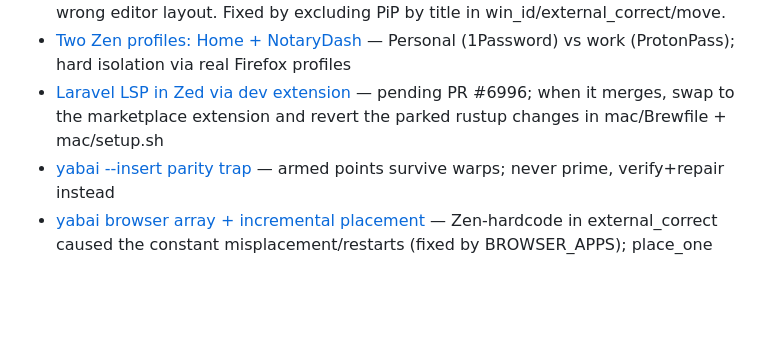
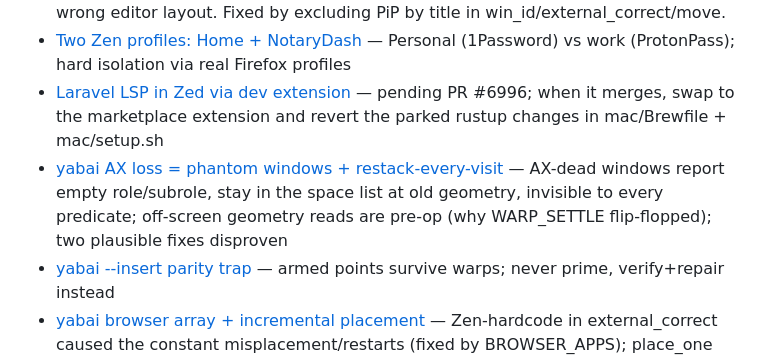
Before and after one commit to krlmrr/dotfiles, a Markdown page: memory/MEMORY.md, the part around the change. Rendered like a GitHub page; blank space fills up the shorter version.

```diff
--- a/memory/MEMORY.md
+++ b/memory/MEMORY.md
@@ -25,6 +25,7 @@
 - [yabai: Zen PiP masquerades as AXStandardWindow](project_yabai_pip_masquerade.md) — PiP popout reports AXStandardWindow + is-sticky; hijacked win_id → random red insert-overlay box + wrong editor layout. Fixed by excluding PiP by title in win_id/external_correct/move.
 - [Two Zen profiles: Home + NotaryDash](project_zen_profiles.md) — Personal (1Password) vs work (ProtonPass); hard isolation via real Firefox profiles
 - [Laravel LSP in Zed via dev extension](project_laravel_lsp_zed.md) — pending PR #6996; when it merges, swap to the marketplace extension and revert the parked rustup changes in mac/Brewfile + mac/setup.sh
+- [yabai AX loss = phantom windows + restack-every-visit](project_yabai_ax_loss.md) — AX-dead windows report empty role/subrole, stay in the space list at old geometry, invisible to every predicate; off-screen geometry reads are pre-op (why WARP_SETTLE flip-flopped); two plausible fixes disproven
 - [yabai --insert parity trap](project_yabai_insert_parity.md) — armed points survive warps; never prime, verify+repair instead
 - [yabai browser array + incremental placement](project_yabai_browser_incremental.md) — Zen-hardcode in external_correct caused the constant misplacement/restarts (fixed by BROWSER_APPS); place_one moves only the new window on open; zero-motion impossible (window_created fires post-BSP); daily driver is the Studio Display (3200×1800 scaled), LAPTOP_W/H=2056×1329 is CORRECT; Apple TV casting can transiently scramble the trio (not handled, rare)
 - [jj git init --colocate scrambled .git/index](project_jj_colocate_index.md) — phantom Added/Deleted entries git-side after colocating; HEAD/refs/files unaffected; repair via `rm -f .git/index && git read-tree HEAD` (check for real staged changes first)
```
Also changed, not shown: memory/project_yabai_ax_loss.md (added, +85 -0 lines).
